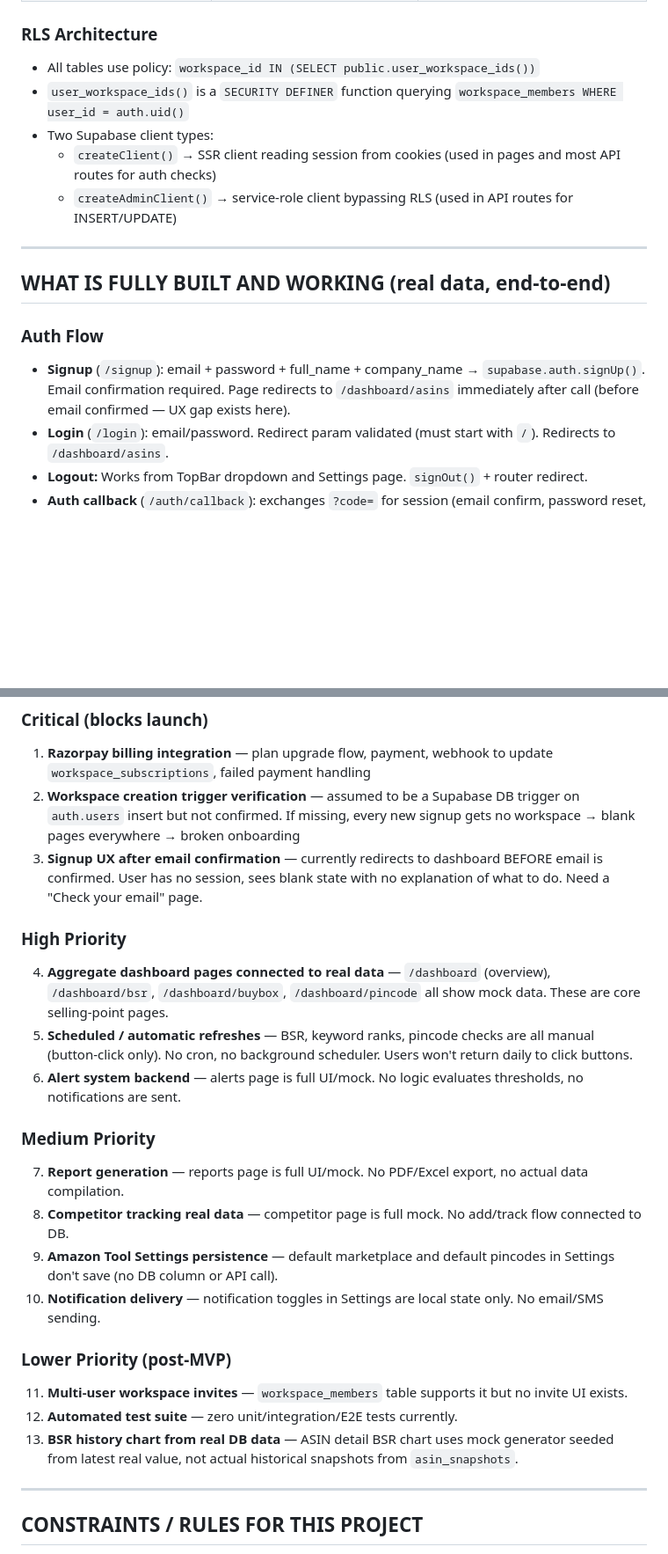
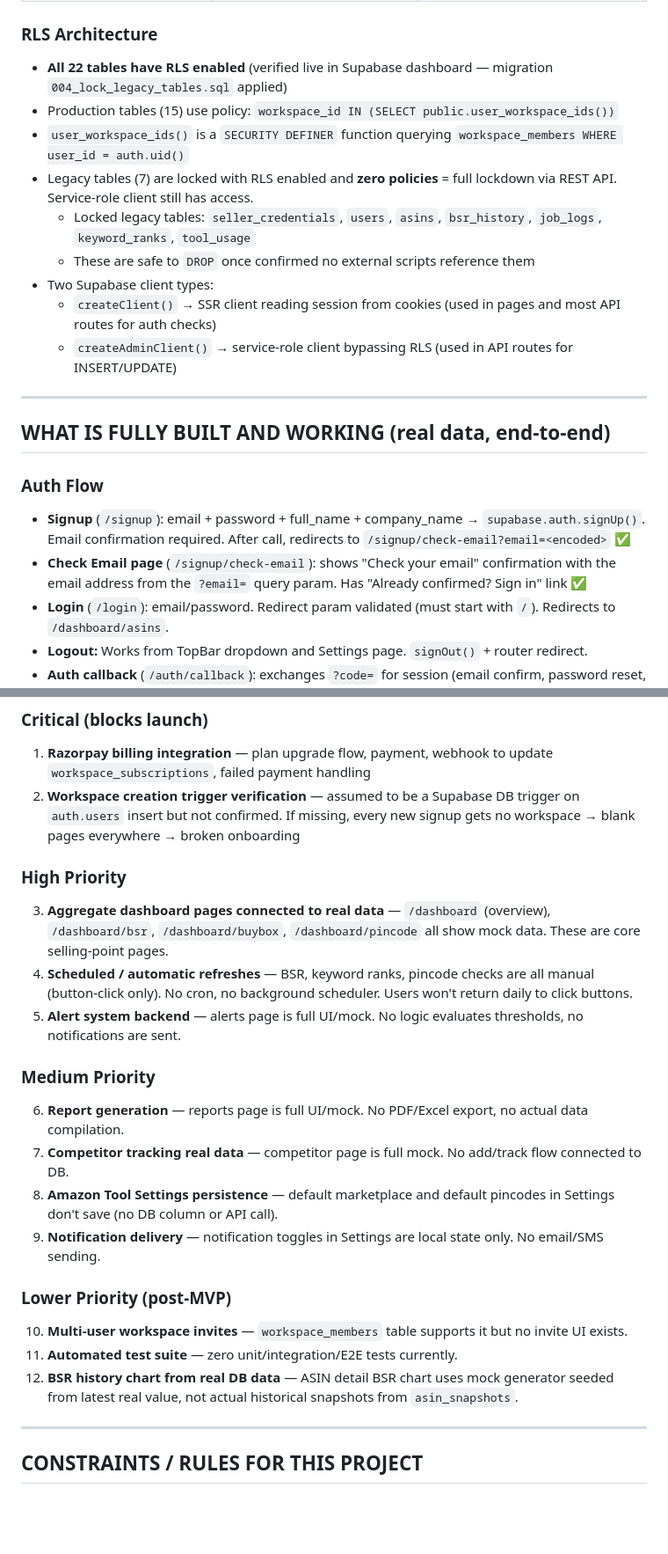
Before and after one commit to Vinay13893/amazon-seller-toolkit, a Markdown page: esolz-app/ESOLZ_PROJECT_BRIEF.md, 2 parts joined by grey strips. Shown at 88% size. Drawn GitHub-style; blank space fills up the shorter version.

Commit message:
docs: update project brief with security audit results and session changes

```diff
--- a/esolz-app/ESOLZ_PROJECT_BRIEF.md
+++ b/esolz-app/ESOLZ_PROJECT_BRIEF.md
@@ -52,8 +52,12 @@
 | `usage_counters` | `workspace_id`, `period_start`, `period_end`, `asin_count`, `keyword_count`, `pincode_checks_used`, `reports_generated`, `competitor_count` | Upserted after each resource add |
 
 ### RLS Architecture
-- All tables use policy: `workspace_id IN (SELECT public.user_workspace_ids())`
+- **All 22 tables have RLS enabled** (verified live in Supabase dashboard — migration `004_lock_legacy_tables.sql` applied)
+- Production tables (15) use policy: `workspace_id IN (SELECT public.user_workspace_ids())`
 - `user_workspace_ids()` is a `SECURITY DEFINER` function querying `workspace_members WHERE user_id = auth.uid()`
+- Legacy tables (7) are locked with RLS enabled and **zero policies** = full lockdown via REST API. Service-role client still has access.
+  - Locked legacy tables: `seller_credentials`, `users`, `asins`, `bsr_history`, `job_logs`, `keyword_ranks`, `tool_usage`
+  - These are safe to `DROP` once confirmed no external scripts reference them
 - Two Supabase client types:
   - `createClient()` → SSR client reading session from cookies (used in pages and most API routes for auth checks)
   - `createAdminClient()` → service-role client bypassing RLS (used in API routes for INSERT/UPDATE)
@@ -63,7 +67,8 @@
 ## WHAT IS FULLY BUILT AND WORKING (real data, end-to-end)
 
 ### Auth Flow
-- **Signup** (`/signup`): email + password + full_name + company_name → `supabase.auth.signUp()`. Email confirmation required. Page redirects to `/dashboard/asins` immediately after call (before email confirmed — UX gap exists here).
+- **Signup** (`/signup`): email + password + full_name + company_name → `supabase.auth.signUp()`. Email confirmation required. After call, redirects to `/signup/check-email?email=<encoded>` ✅
+- **Check Email page** (`/signup/check-email`): shows "Check your email" confirmation with the email address from the `?email=` query param. Has "Already confirmed? Sign in" link ✅
 - **Login** (`/login`): email/password. Redirect param validated (must start with `/`). Redirects to `/dashboard/asins`.
 - **Logout:** Works from TopBar dropdown and Settings page. `signOut()` + router redirect.
 - **Auth callback** (`/auth/callback`): exchanges `?code=` for session (email confirm, password reset, magic link). Has open-redirect protection.
@@ -242,23 +252,22 @@ These pages have full built-out UI with charts, filters, and interactions but us
 ### Critical (blocks launch)
 1. **Razorpay billing integration** — plan upgrade flow, payment, webhook to update `workspace_subscriptions`, failed payment handling
 2. **Workspace creation trigger verification** — assumed to be a Supabase DB trigger on `auth.users` insert but not confirmed. If missing, every new signup gets no workspace → blank pages everywhere → broken onboarding
-3. **Signup UX after email confirmation** — currently redirects to dashboard BEFORE email is confirmed. User has no session, sees blank state with no explanation of what to do. Need a "Check your email" page.
 
 ### High Priority
-4. **Aggregate dashboard pages connected to real data** — `/dashboard` (overview), `/dashboard/bsr`, `/dashboard/buybox`, `/dashboard/pincode` all show mock data. These are core selling-point pages.
-5. **Scheduled / automatic refreshes** — BSR, keyword ranks, pincode checks are all manual (button-click only). No cron, no background scheduler. Users won't return daily to click buttons.
-6. **Alert system backend** — alerts page is full UI/mock. No logic evaluates thresholds, no notifications are sent.
+3. **Aggregate dashboard pages connected to real data** — `/dashboard` (overview), `/dashboard/bsr`, `/dashboard/buybox`, `/dashboard/pincode` all show mock data. These are core selling-point pages.
+4. **Scheduled / automatic refreshes** — BSR, keyword ranks, pincode checks are all manual (button-click only). No cron, no background scheduler. Users won't return daily to click buttons.
+5. **Alert system backend** — alerts page is full UI/mock. No logic evaluates thresholds, no notifications are sent.
 
 ### Medium Priority
-7. **Report generation** — reports page is full UI/mock. No PDF/Excel export, no actual data compilation.
-8. **Competitor tracking real data** — competitor page is full mock. No add/track flow connected to DB.
-9. **Amazon Tool Settings persistence** — default marketplace and default pincodes in Settings don't save (no DB column or API call).
-10. **Notification delivery** — notification toggles in Settings are local state only. No email/SMS sending.
+6. **Report generation** — reports page is full UI/mock. No PDF/Excel export, no actual data compilation.
+7. **Competitor tracking real data** — competitor page is full mock. No add/track flow connected to DB.
+8. **Amazon Tool Settings persistence** — default marketplace and default pincodes in Settings don't save (no DB column or API call).
+9. **Notification delivery** — notification toggles in Settings are local state only. No email/SMS sending.
 
 ### Lower Priority (post-MVP)
-11. **Multi-user workspace invites** — `workspace_members` table supports it but no invite UI exists.
-12. **Automated test suite** — zero unit/integration/E2E tests currently.
-13. **BSR history chart from real DB data** — ASIN detail BSR chart uses mock generator seeded from latest real value, not actual historical snapshots from `asin_snapshots`.
+10. **Multi-user workspace invites** — `workspace_members` table supports it but no invite UI exists.
+11. **Automated test suite** — zero unit/integration/E2E tests currently.
+12. **BSR history chart from real DB data** — ASIN detail BSR chart uses mock generator seeded from latest real value, not actual historical snapshots from `asin_snapshots`.
 
 ---
 
```
Also changed, not shown: other parts of esolz-app/ESOLZ_PROJECT_BRIEF.md (+7 -2 lines).
